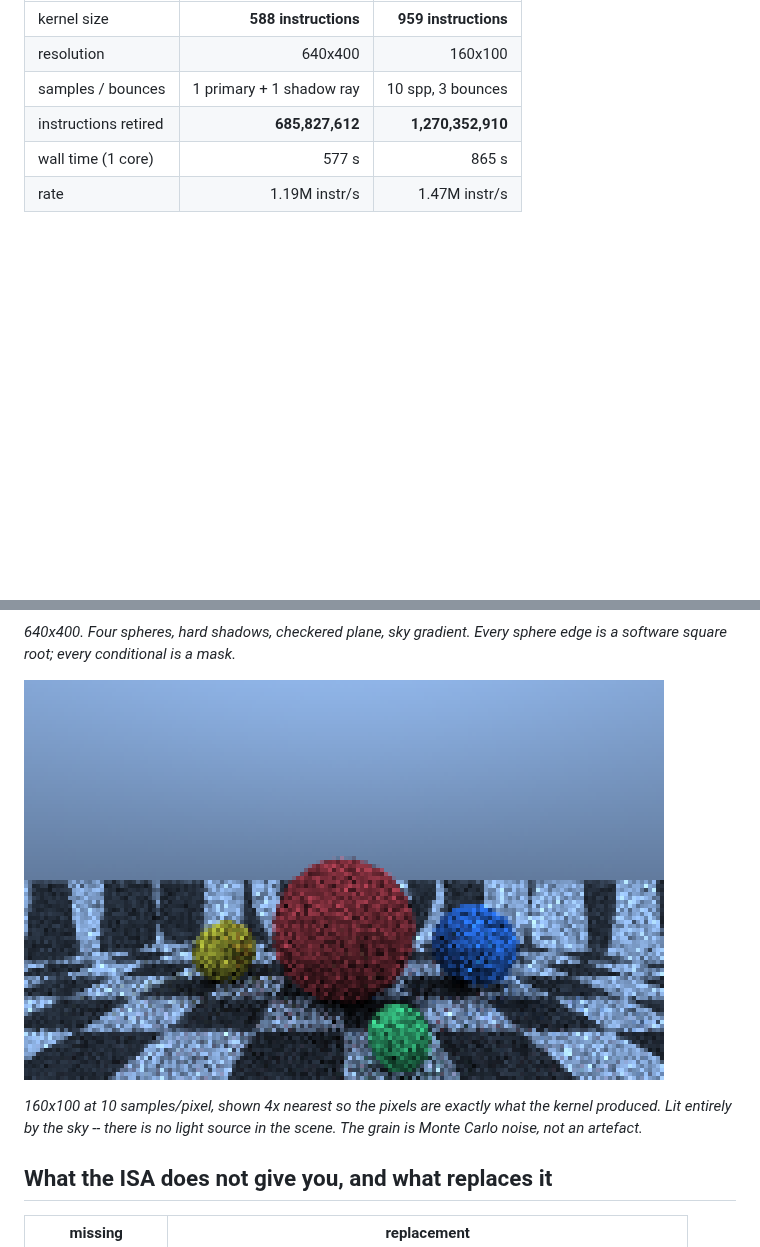
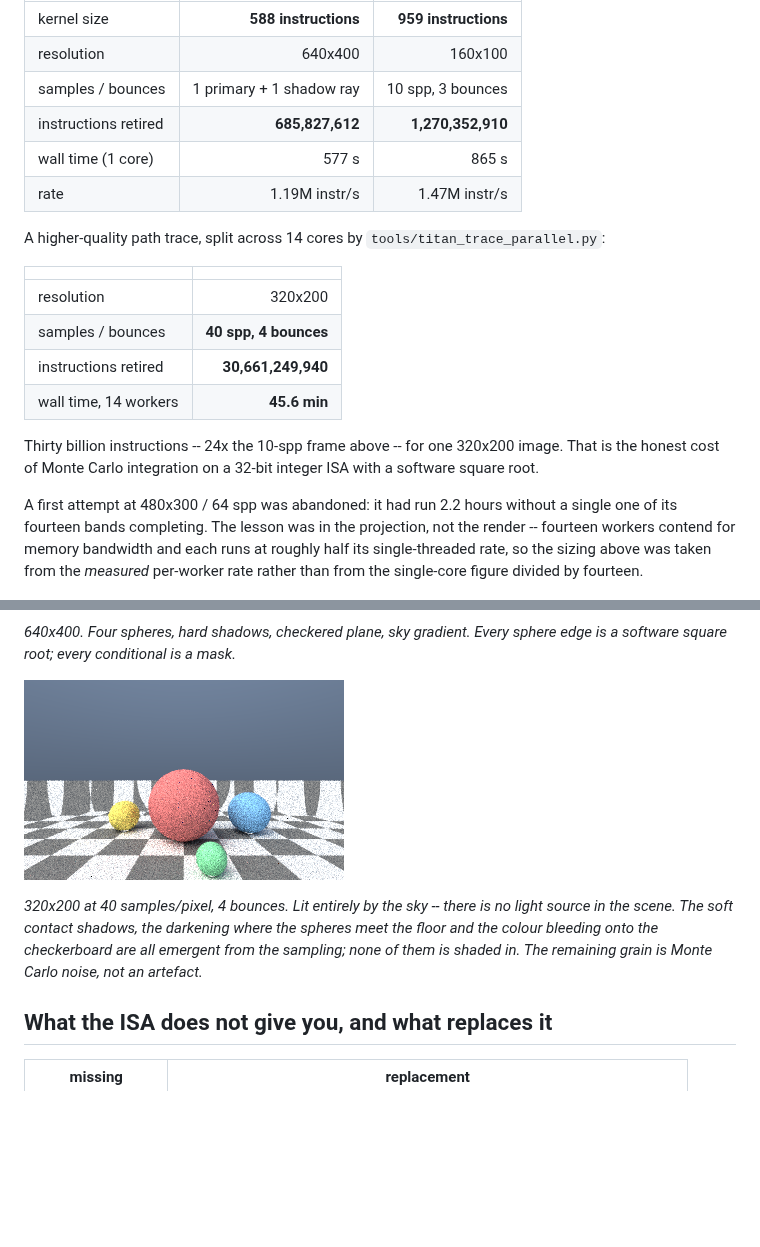
Before and after one commit to asfddb/Titan-X5B-GPU, a Markdown page: docs/RAYTRACING_ON_TITAN.md, 2 parts joined by grey strips. Rendered like a GitHub page; pictures changed too: docs/assets/titan_pathtrace_320x200_40spp.png (added); blank space fills up the shorter version.

Commit message:
trace: a 40-samples-per-pixel path trace, 30.7 billion instructions
320x200, 40 spp, 4 bounces: 30,661,249,940 Titan ISA instructions in 45.6
minutes across 14 workers. 24x the instruction count of the 10-spp frame, for
one image.

Also records why the first attempt failed. 480x300 at 64 spp was abandoned
after 2.2 hours with none of its fourteen bands finished. The error was in the
projection rather than the render: fourteen workers contend for memory
bandwidth and each runs at roughly half its single-threaded rate, so dividing
the single-core figure by fourteen was about 2x optimistic. This run was sized
from the measured per-worker rate instead.

Co-Authored-By: Claude Opus 5 <noreply@anthropic.com>

```diff
--- a/docs/RAYTRACING_ON_TITAN.md
+++ b/docs/RAYTRACING_ON_TITAN.md
@@ -28,16 +28,39 @@ integer datapath.
 | wall time (1 core) | 577 s | 865 s |
 | rate | 1.19M instr/s | 1.47M instr/s |
 
+A higher-quality path trace, split across 14 cores by
+`tools/titan_trace_parallel.py`:
+
+| | |
+|---|---:|
+| resolution | 320x200 |
+| samples / bounces | **40 spp, 4 bounces** |
+| instructions retired | **30,661,249,940** |
+| wall time, 14 workers | **45.6 min** |
+
+Thirty billion instructions -- 24x the 10-spp frame above -- for one 320x200
+image. That is the honest cost of Monte Carlo integration on a 32-bit integer
+ISA with a software square root.
+
+A first attempt at 480x300 / 64 spp was abandoned: it had run 2.2 hours without
+a single one of its fourteen bands completing. The lesson was in the
+projection, not the render -- fourteen workers contend for memory bandwidth and
+each runs at roughly half its single-threaded rate, so the sizing above was
+taken from the *measured* per-worker rate rather than from the single-core
+figure divided by fourteen.
+
 ![Ray traced on Titan](assets/titan_raytrace_640x400.png)
 
 *640x400. Four spheres, hard shadows, checkered plane, sky gradient. Every
 sphere edge is a software square root; every conditional is a mask.*
 
-![Path traced on Titan](assets/titan_pathtrace_160x100.png)
+![Path traced on Titan](assets/titan_pathtrace_320x200_40spp.png)
 
-*160x100 at 10 samples/pixel, shown 4x nearest so the pixels are exactly what
-the kernel produced. Lit entirely by the sky -- there is no light source in the
-scene. The grain is Monte Carlo noise, not an artefact.*
+*320x200 at 40 samples/pixel, 4 bounces. Lit entirely by the sky -- there is no
+light source in the scene. The soft contact shadows, the darkening where the
+spheres meet the floor and the colour bleeding onto the checkerboard are all
+emergent from the sampling; none of them is shaded in. The remaining grain is
+Monte Carlo noise, not an artefact.*
 
 ## What the ISA does not give you, and what replaces it
 
```
